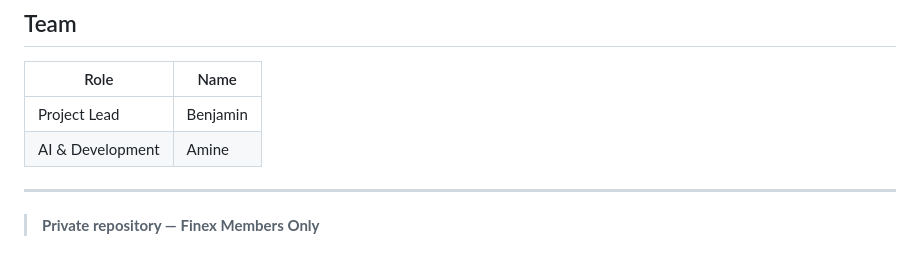
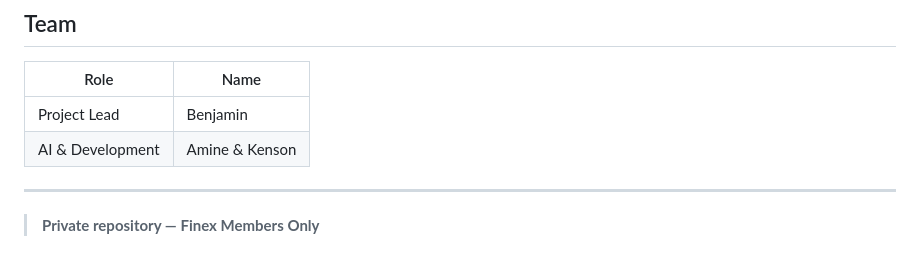
Before and after one commit to CHAD-sys/hk-financial-job-scraper, a Markdown page: README.md, the part around the change. Rendered like a GitHub page.

Commit message:
Update AI & Development team members

```diff
--- a/README.md
+++ b/README.md
@@ -217,7 +217,7 @@ hk-job-scraper/
 | Role | Name |
 |------|------|
 | Project Lead | Benjamin |
-| AI & Development | Amine |
+| AI & Development | Amine & Kenson |
 
 ---
 
```
